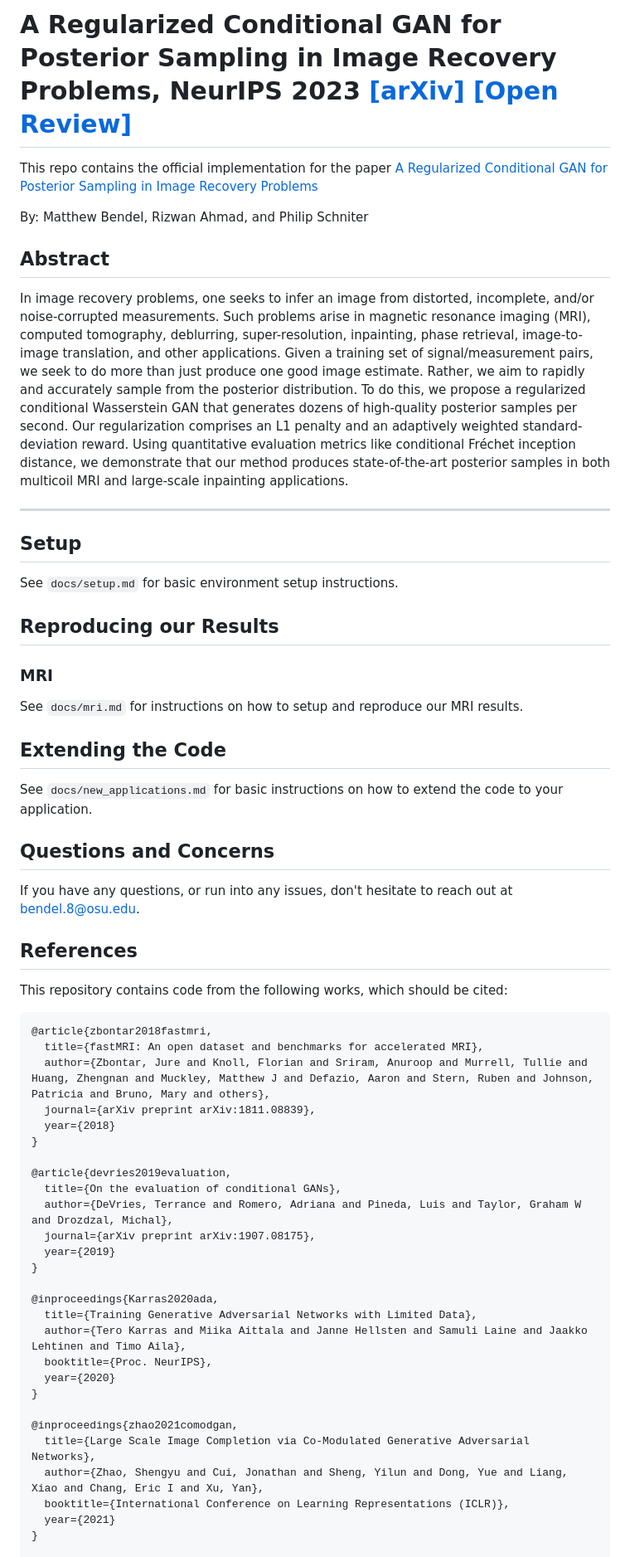
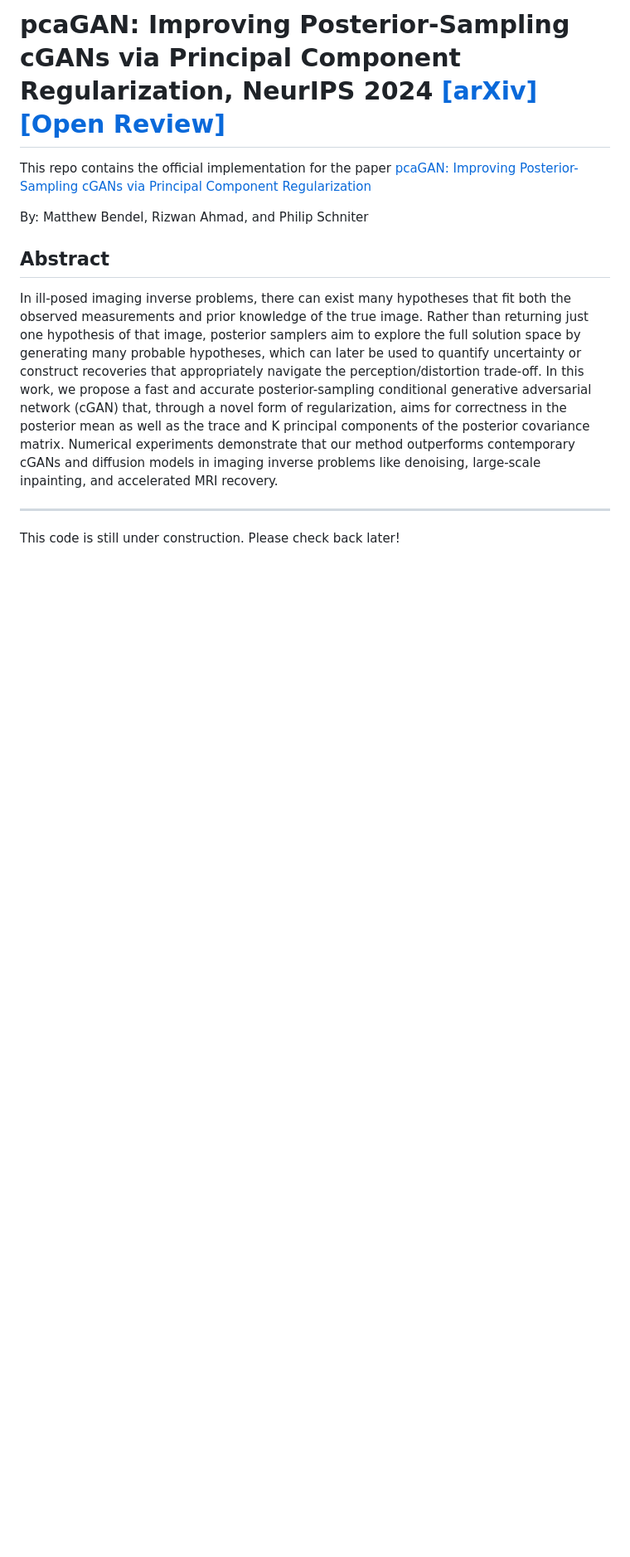
Before and after one commit to matt-bendel/pcaGAN, a Markdown page: README.md, the part around the change printed below. Shown: that part at 83% size. GitHub-like rendering; blank space fills up the shorter version.

Commit message:
Temp update for readme while code is finalized

````diff
--- a/README.md
+++ b/README.md
@@ -1,57 +1,41 @@
-# A Regularized Conditional GAN for Posterior Sampling in Image Recovery Problems, NeurIPS 2023 [[arXiv]](https://arxiv.org/abs/2210.13389) [[Open Review]](https://openreview.net/pdf?id=z4vKRmq7UO)
+# pcaGAN: Improving Posterior-Sampling cGANs via Principal Component Regularization, NeurIPS 2024 [[arXiv]](https://arxiv.org/pdf/2411.00605) [[Open Review]](https://openreview.net/pdf?id=Z0Nq3hHeEG)
 
-This repo contains the official implementation for the paper [A Regularized Conditional GAN for Posterior Sampling in Image Recovery Problems](https://openreview.net/forum?id=z4vKRmq7UO)
+This repo contains the official implementation for the paper [pcaGAN: Improving Posterior-Sampling cGANs via Principal Component Regularization](https://openreview.net/forum?id=Z0Nq3hHeEG)
 
 By: Matthew Bendel, Rizwan Ahmad, and Philip Schniter
 
 ## Abstract
-In image recovery problems, one seeks to infer an image from distorted, incomplete, and/or noise-corrupted measurements. Such problems arise in magnetic resonance imaging (MRI), computed tomography, deblurring, super-resolution, inpainting, phase retrieval, image-to-image translation, and other applications. Given a training set of signal/measurement pairs, we seek to do more than just produce one good image estimate. Rather, we aim to rapidly and accurately sample from the posterior distribution. To do this, we propose a regularized conditional Wasserstein GAN that generates dozens of high-quality posterior samples per second. Our regularization comprises an
-L1 penalty and an adaptively weighted standard-deviation reward. Using quantitative evaluation metrics like conditional Fréchet inception distance, we demonstrate that our method produces state-of-the-art posterior samples in both multicoil MRI and large-scale inpainting applications.
+In ill-posed imaging inverse problems, there can exist many hypotheses that fit
+both the observed measurements and prior knowledge of the true image. Rather
+than returning just one hypothesis of that image, posterior samplers aim to explore the full solution space by generating many probable hypotheses, which can
+later be used to quantify uncertainty or construct recoveries that appropriately
+navigate the perception/distortion trade-off. In this work, we propose a fast and
+accurate posterior-sampling conditional generative adversarial network (cGAN)
+that, through a novel form of regularization, aims for correctness in the posterior
+mean as well as the trace and K principal components of the posterior covariance
+matrix. Numerical experiments demonstrate that our method outperforms contemporary cGANs and diffusion models in imaging inverse problems like denoising,
+large-scale inpainting, and accelerated MRI recovery.
 
 ---
 
-## Setup
-See ```docs/setup.md``` for basic environment setup instructions.
+This code is still under construction. Please check back later!
 
-## Reproducing our Results
-### MRI
-See ```docs/mri.md``` for instructions on how to setup and reproduce our MRI results.
+[//]: # (## Setup)
 
-## Extending the Code
-See ```docs/new_applications.md``` for basic instructions on how to extend the code to your application.
+[//]: # (See ```docs/setup.md``` for basic environment setup instructions.)
 
-## Questions and Concerns
-If you have any questions, or run into any issues, don't hesitate to reach out at bendel.8@osu.edu.
+[//]: # ()
+[//]: # (## Reproducing our Results)
 
-## References
-This repository contains code from the following works, which should be cited:
+[//]: # (### MRI)
 
-```
-@article{zbontar2018fastmri,
-  title={fastMRI: An open dataset and benchmarks for accelerated MRI},
-  author={Zbontar, Jure and Knoll, Florian and Sriram, Anuroop and Murrell, Tullie and Huang, Zhengnan and Muckley, Matthew J and Defazio, Aaron and Stern, Ruben and Johnson, Patricia and Bruno, Mary and others},
-  journal={arXiv preprint arXiv:1811.08839},
-  year={2018}
-}
+[//]: # (See ```docs/mri.md``` for instructions on how to setup and reproduce our MRI results.)
 
-@article{devries2019evaluation,
-  title={On the evaluation of conditional GANs},
-  author={DeVries, Terrance and Romero, Adriana and Pineda, Luis and Taylor, Graham W and Drozdzal, Michal},
-  journal={arXiv preprint arXiv:1907.08175},
-  year={2019}
-}
+[//]: # ()
+[//]: # (## Extending the Code)
 
-@inproceedings{Karras2020ada,
-  title={Training Generative Adversarial Networks with Limited Data},
-  author={Tero Karras and Miika Aittala and Janne Hellsten and Samuli Laine and Jaakko Lehtinen and Timo Aila},
-  booktitle={Proc. NeurIPS},
-  year={2020}
-}
+[//]: # (See ```docs/new_applications.md``` for basic instructions on how to extend the code to your application.)
 
-@inproceedings{zhao2021comodgan,
-  title={Large Scale Image Completion via Co-Modulated Generative Adversarial Networks},
-  author={Zhao, Shengyu and Cui, Jonathan and Sheng, Yilun and Dong, Yue and Liang, Xiao and Chang, Eric I and Xu, Yan},
-  booktitle={International Conference on Learning Representations (ICLR)},
-  year={2021}
-}
+[//]: # ()
+[//]: # (## Questions and Concerns)
 
````
Also changed, not shown: other parts of README.md (+96 -18 lines).
